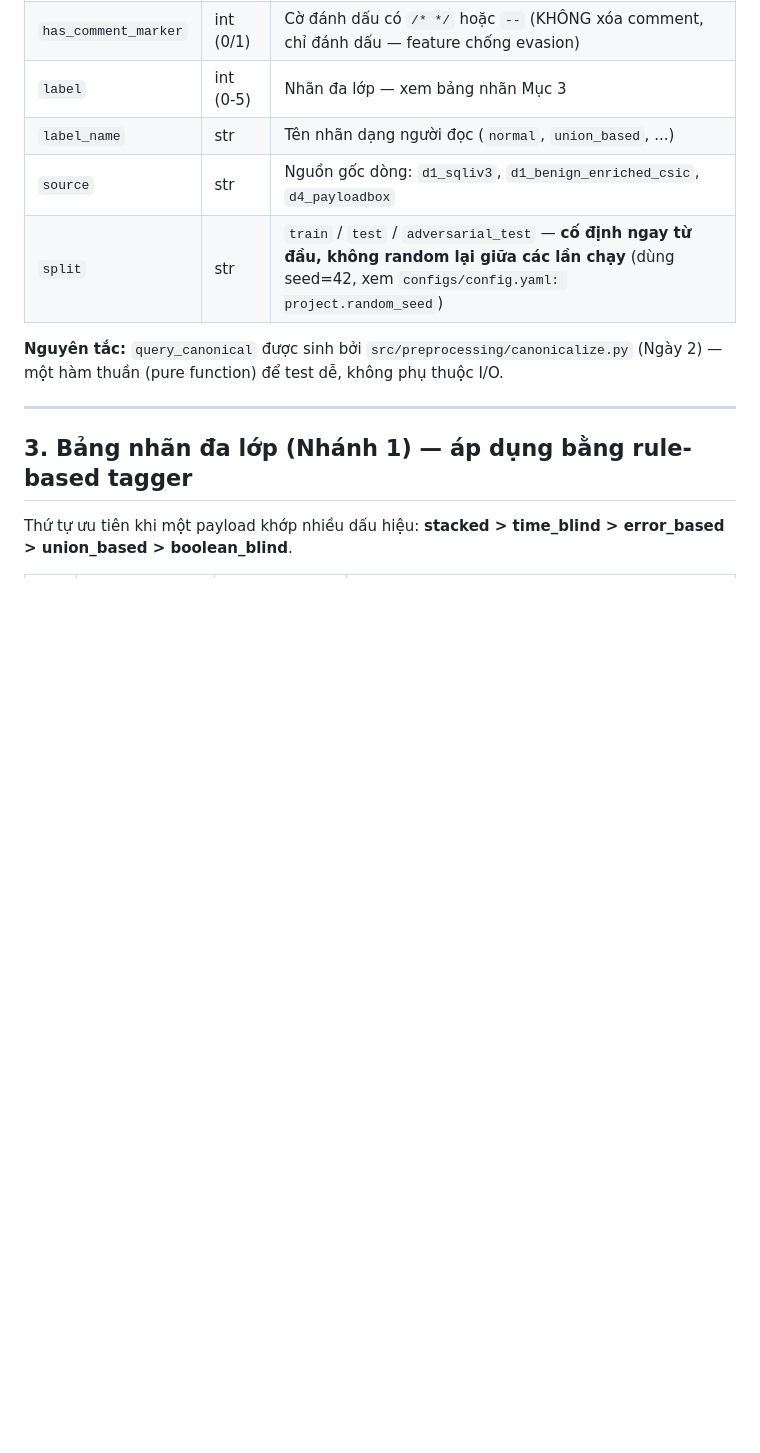
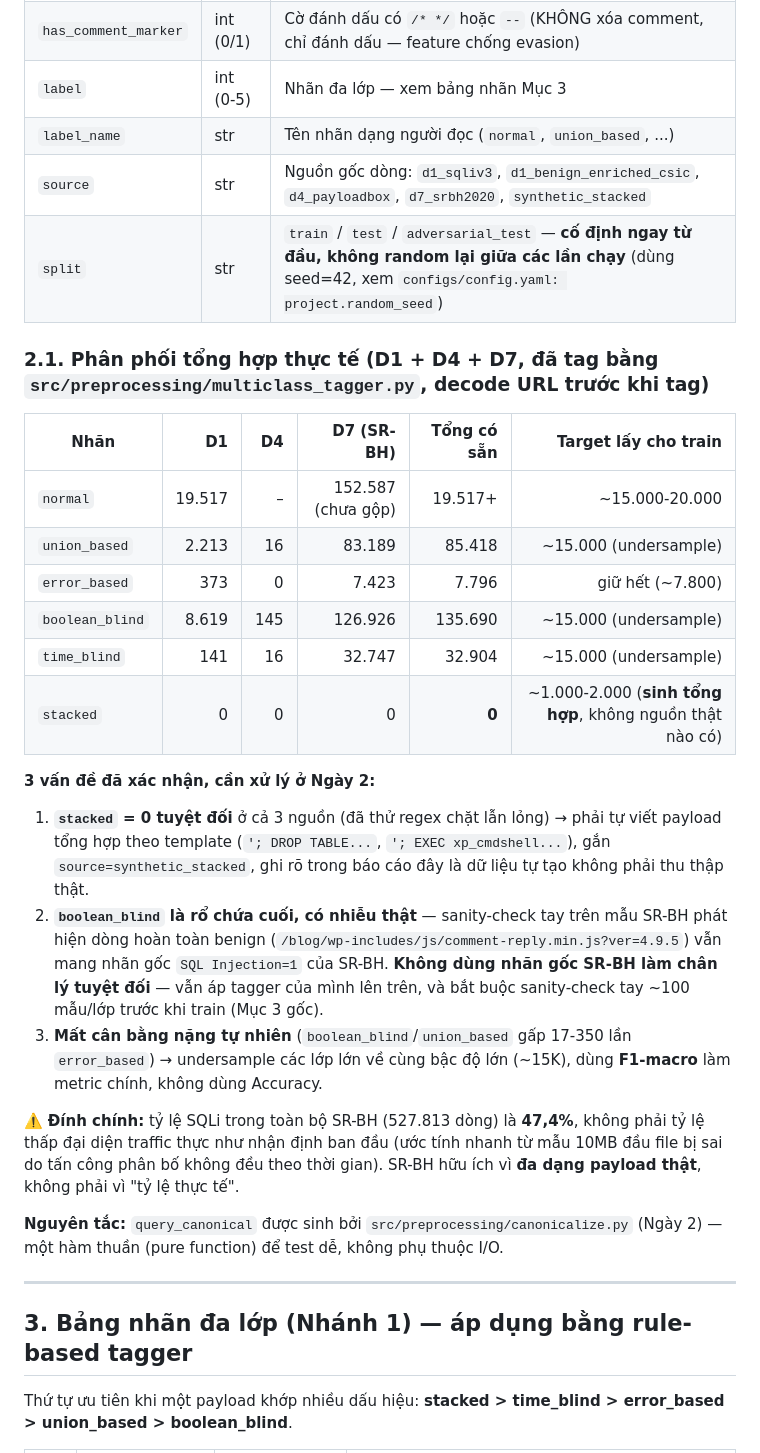
Before and after one commit to Duc42195/AI-Based-SQL-Injection-Detection-System, a Markdown page: data_contract.md, the part around one of its changes. Drawn GitHub-style; blank space fills up the shorter version.

Commit message:
Add D7 (SR-BH 2020) to data contract, correct distribution + balance plan
- D7 SR-BH 2020 (honeypot, 2020, real): 527,813 rows verified, 250,285
  labeled "66 - SQL Injection" (47.4% - corrects earlier bad extrapolation
  from a 10MB head-sample that badly misjudged the SQLi ratio)
- Combined tagged distribution across D1+D4+D7 now documented with proposed
  per-class undersampling targets (~15K) for a balanced Nhanh 1 train set
- Confirmed stacked=0 across ALL 3 sources (strict and loose regex) ->
  must synthesize this class manually, flagged with source=synthetic_stacked
- Documented a real tagging bug found + fixed during analysis: SR-BH request
  fields are URL-encoded, must unquote_plus() before regex tagging or
  union/error/time patterns are massed-undercounted into the boolean_blind
  fallback bucket
- Documented label noise found in SR-BH via manual sampling (some rows
  flagged SQLi=1 look like ordinary static-asset requests) - do not trust
  source labels as ground truth, still requires manual sanity-check per class

Co-Authored-By: Claude Sonnet 5 <noreply@anthropic.com>

```diff
--- a/data_contract.md
+++ b/data_contract.md
@@ -35,8 +37,26 @@ File: `data/processed/nhanh1_train.csv` (sản phẩm Ngày 2).
 | `has_comment_marker` | int (0/1) | Cờ đánh dấu có `/* */` hoặc `--` (KHÔNG xóa comment, chỉ đánh dấu — feature chống evasion) |
 | `label` | int (0-5) | Nhãn đa lớp — xem bảng nhãn Mục 3 |
 | `label_name` | str | Tên nhãn dạng người đọc (`normal`, `union_based`, ...) |
-| `source` | str | Nguồn gốc dòng: `d1_sqliv3`, `d1_benign_enriched_csic`, `d4_payloadbox` |
+| `source` | str | Nguồn gốc dòng: `d1_sqliv3`, `d1_benign_enriched_csic`, `d4_payloadbox`, `d7_srbh2020`, `synthetic_stacked` |
 | `split` | str | `train` / `test` / `adversarial_test` — **cố định ngay từ đầu, không random lại giữa các lần chạy** (dùng seed=42, xem `configs/config.yaml: project.random_seed`) |
+
+### 2.1. Phân phối tổng hợp thực tế (D1 + D4 + D7, đã tag bằng `src/preprocessing/multiclass_tagger.py`, decode URL trước khi tag)
+
+| Nhãn | D1 | D4 | D7 (SR-BH) | **Tổng có sẵn** | **Target lấy cho train** |
+|---|---:|---:|---:|---:|---:|
+| `normal` | 19.517 | – | 152.587 (chưa gộp) | 19.517+ | ~15.000-20.000 |
+| `union_based` | 2.213 | 16 | 83.189 | 85.418 | ~15.000 (undersample) |
+| `error_based` | 373 | 0 | 7.423 | 7.796 | giữ hết (~7.800) |
+| `boolean_blind` | 8.619 | 145 | 126.926 | 135.690 | ~15.000 (undersample) |
+| `time_blind` | 141 | 16 | 32.747 | 32.904 | ~15.000 (undersample) |
+| `stacked` | 0 | 0 | 0 | **0** | ~1.000-2.000 (**sinh tổng hợp**, không nguồn thật nào có) |
+
+**3 vấn đề đã xác nhận, cần xử lý ở Ngày 2:**
+1. **`stacked` = 0 tuyệt đối** ở cả 3 nguồn (đã thử regex chặt lẫn lỏng) → phải tự viết payload tổng hợp theo template (`'; DROP TABLE...`, `'; EXEC xp_cmdshell...`), gắn `source=synthetic_stacked`, ghi rõ trong báo cáo đây là dữ liệu tự tạo không phải thu thập thật.
+2. **`boolean_blind` là rổ chứa cuối, có nhiễu thật** — sanity-check tay trên mẫu SR-BH phát hiện dòng hoàn toàn benign (`/blog/wp-includes/js/comment-reply.min.js?ver=4.9.5`) vẫn mang nhãn gốc `SQL Injection=1` của SR-BH. **Không dùng nhãn gốc SR-BH làm chân lý tuyệt đối** — vẫn áp tagger của mình lên trên, và bắt buộc sanity-check tay ~100 mẫu/lớp trước khi train (Mục 3 gốc).
+3. **Mất cân bằng nặng tự nhiên** (`boolean_blind`/`union_based` gấp 17-350 lần `error_based`) → undersample các lớp lớn về cùng bậc độ lớn (~15K), dùng **F1-macro** làm metric chính, không dùng Accuracy.
+
+⚠️ **Đính chính:** tỷ lệ SQLi trong toàn bộ SR-BH (527.813 dòng) là **47,4%**, không phải tỷ lệ thấp đại diện traffic thực như nhận định ban đầu (ước tính nhanh từ mẫu 10MB đầu file bị sai do tấn công phân bố không đều theo thời gian). SR-BH hữu ích vì **đa dạng payload thật**, không phải vì "tỷ lệ thực tế".
 
 **Nguyên tắc:** `query_canonical` được sinh bởi `src/preprocessing/canonicalize.py` (Ngày 2) — một hàm thuần (pure function) để test dễ, không phụ thuộc I/O.
 
```
Also changed, not shown: other parts of data_contract.md (+2 -0 lines).
